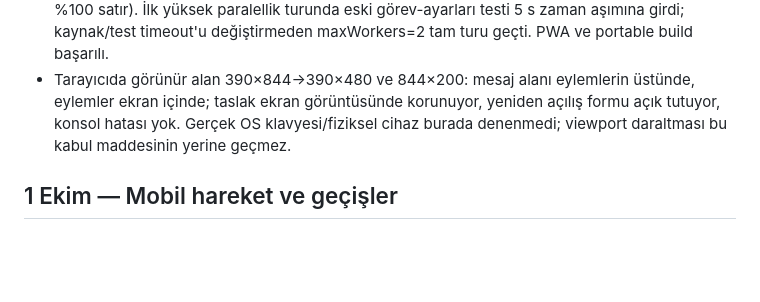
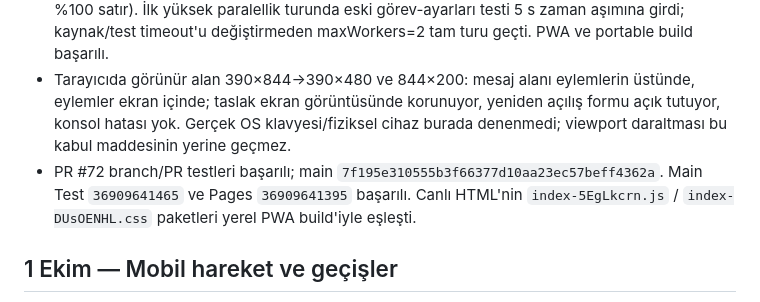
Before and after one commit to numanberka-coder/wasim, a Markdown page: tasks/todo.md, the part around one of its changes. Drawn GitHub-style; blank space fills up the shorter version.

```diff
--- a/tasks/todo.md
+++ b/tasks/todo.md
@@ -14,6 +14,7 @@
 - Mesaj kutusu dar görünür alana sığar, metin/odak korunur. Genel transition:all'ın yükseklik animasyonu ölçümü bozduğu canlı tarayıcıda bulundu ve form alanlarında border-color/box-shadow geçişiyle sınırlandı. Masaüstü, telefon balonları ve kayıt görünümü değişmedi.
 - 7 yeni viewport testi; tam paket 27 dosya / 430 test, coverage satır %75,22 (viewport modülü %100 satır). İlk yüksek paralellik turunda eski görev-ayarları testi 5 s zaman aşımına girdi; kaynak/test timeout'u değiştirmeden maxWorkers=2 tam turu geçti. PWA ve portable build başarılı.
 - Tarayıcıda görünür alan 390×844→390×480 ve 844×200: mesaj alanı eylemlerin üstünde, eylemler ekran içinde; taslak ekran görüntüsünde korunuyor, yeniden açılış formu açık tutuyor, konsol hatası yok. Gerçek OS klavyesi/fiziksel cihaz burada denenmedi; viewport daraltması bu kabul maddesinin yerine geçmez.
+- PR #72 branch/PR testleri başarılı; main `7f195e310555b3f66377d10aa23ec57beff4362a`. Main Test `36909641465` ve Pages `36909641395` başarılı. Canlı HTML'nin `index-5EgLkcrn.js` / `index-DUsOENHL.css` paketleri yerel PWA build'iyle eşleşti.
 
 ## 1 Ekim — Mobil hareket ve geçişler
 
```
Also changed, not shown: other parts of tasks/todo.md (+1 -1 lines).
